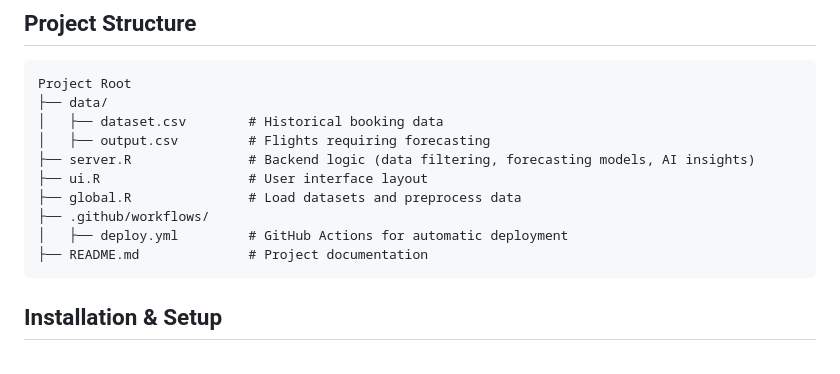
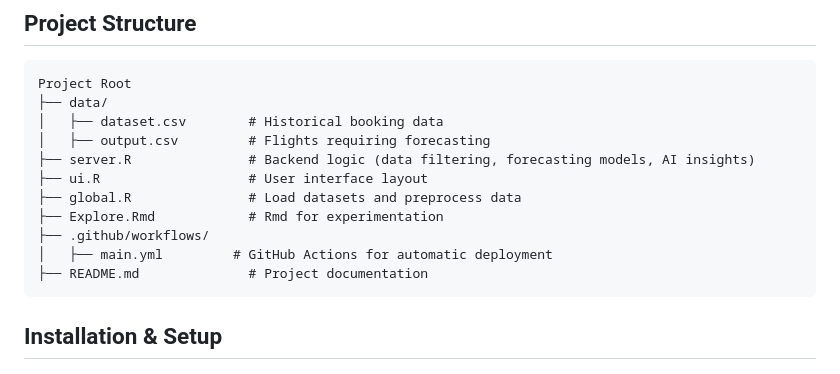
Before and after one commit to mohiteprathamesh1996/forecast-booking-curve, a Markdown page: README.md, the part around the change. GitHub-like rendering.

````diff
--- a/README.md
+++ b/README.md
@@ -50,8 +50,9 @@ Project Root
 ├── server.R               # Backend logic (data filtering, forecasting models, AI insights)
 ├── ui.R                   # User interface layout
 ├── global.R               # Load datasets and preprocess data
+├── Explore.Rmd            # Rmd for experimentation
 ├── .github/workflows/
-│   ├── deploy.yml         # GitHub Actions for automatic deployment
+│   ├── main.yml         # GitHub Actions for automatic deployment
 ├── README.md              # Project documentation
 ```
 
````
